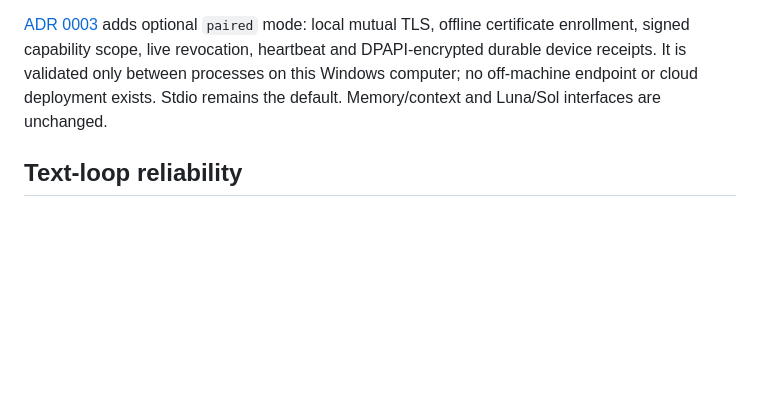
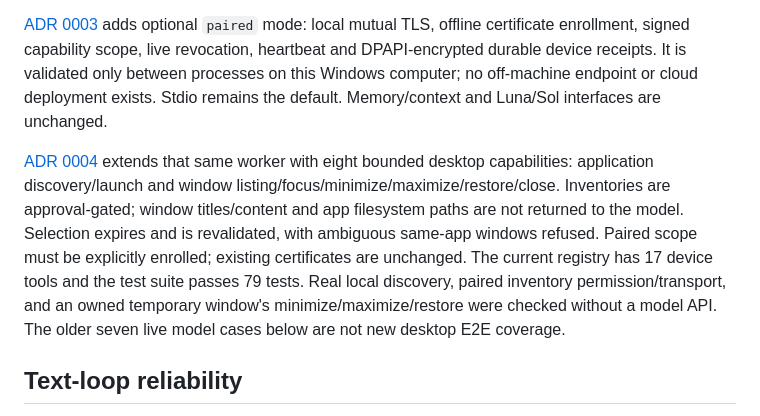
Before and after one commit to memirusta/EPIS, a Markdown page: docs/architecture.md, the part around the change. GitHub-like rendering; blank space fills up the shorter version.

```diff
--- a/docs/architecture.md
+++ b/docs/architecture.md
@@ -74,6 +74,17 @@ between processes on this Windows computer; no off-machine endpoint or cloud
 deployment exists. Stdio remains the default. Memory/context and Luna/Sol
 interfaces are unchanged.
 
+[ADR 0004](adr/0004-desktop-capabilities.md) extends that same worker with eight
+bounded desktop capabilities: application discovery/launch and window
+listing/focus/minimize/maximize/restore/close. Inventories are approval-gated;
+window titles/content and app filesystem paths are not returned to the model.
+Selection expires and is revalidated, with ambiguous same-app windows refused.
+Paired scope must be explicitly enrolled; existing certificates are unchanged.
+The current registry has 17 device tools and the test suite passes 79 tests.
+Real local discovery, paired inventory permission/transport, and an owned
+temporary window's minimize/maximize/restore were checked without a model API.
+The older seven live model cases below are not new desktop E2E coverage.
+
 ## Text-loop reliability
 
 Legacy `build_system_prompt()` still produces the original JSON protocol.
```
Also changed, not shown: README.md (+10 -1 lines), docs/adr/0004-desktop-capabilities.md (added, +92 -0 lines).
